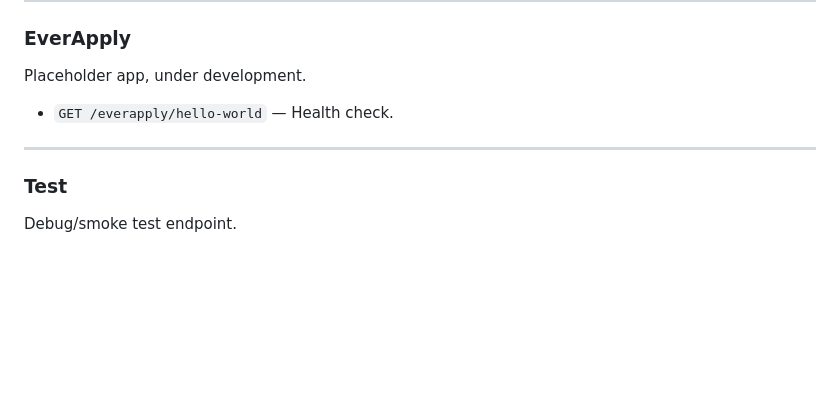
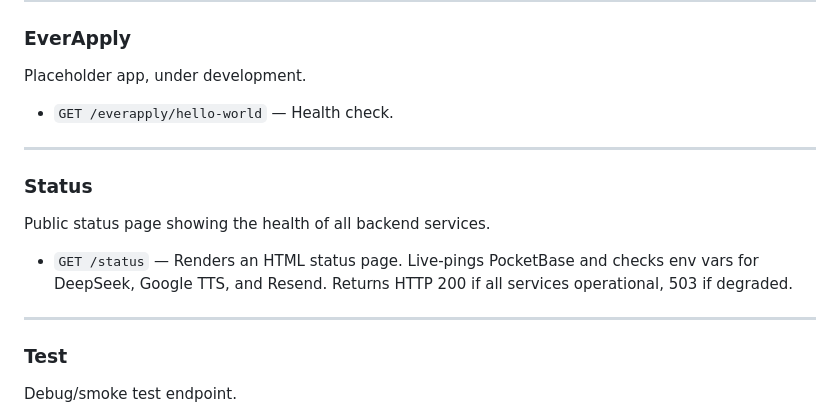
Before and after one commit to urielcookies/EversCodeAPI, a Markdown page: README.md, the part around the change. Drawn GitHub-style; blank space fills up the shorter version.

Commit message:
docs: add Status app to README

```diff
--- a/README.md
+++ b/README.md
@@ -51,6 +51,13 @@ Placeholder app, under development.
 
 ---
 
+### Status
+Public status page showing the health of all backend services.
+
+- `GET /status` — Renders an HTML status page. Live-pings PocketBase and checks env vars for DeepSeek, Google TTS, and Resend. Returns HTTP 200 if all services operational, 503 if degraded.
+
+---
+
 ### Test
 Debug/smoke test endpoint.
 
```
